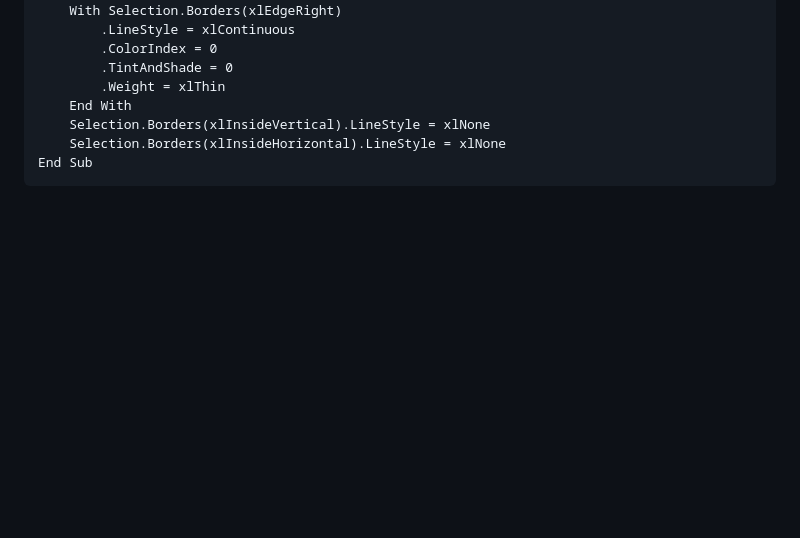
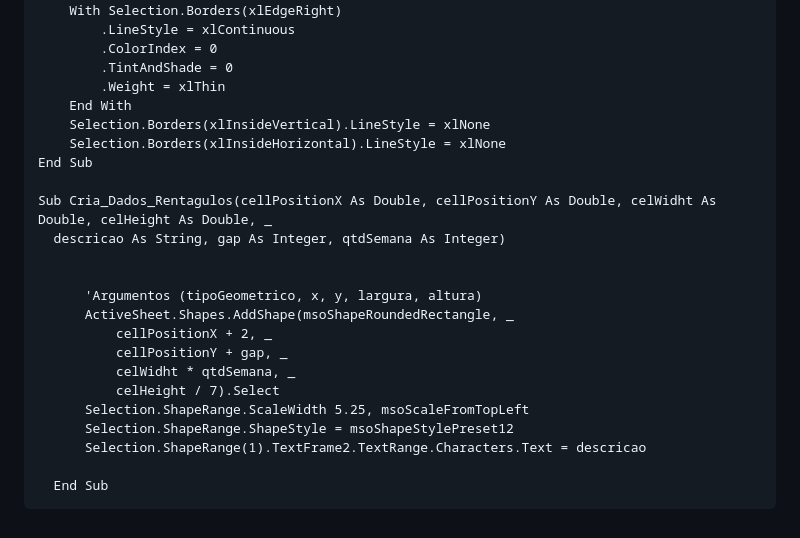
Before and after one commit to WeslleyIvis/ASGG, a Markdown page: Automacao.md, the part around the change. Rendered like a GitHub page; blank space fills up the shorter version.

```diff
--- a/Automacao.md
+++ b/Automacao.md
@@ -158,3 +158,19 @@ Sub SET_Calendario()
         Selection.Borders(xlInsideVertical).LineStyle = xlNone
         Selection.Borders(xlInsideHorizontal).LineStyle = xlNone
     End Sub
+
+    Sub Cria_Dados_Rentagulos(cellPositionX As Double, cellPositionY As Double, celWidht As Double, celHeight As Double, _
+      descricao As String, gap As Integer, qtdSemana As Integer)
+
+
+          'Argumentos (tipoGeometrico, x, y, largura, altura)
+          ActiveSheet.Shapes.AddShape(msoShapeRoundedRectangle, _
+              cellPositionX + 2, _
+              cellPositionY + gap, _
+              celWidht * qtdSemana, _
+              celHeight / 7).Select
+          Selection.ShapeRange.ScaleWidth 5.25, msoScaleFromTopLeft
+          Selection.ShapeRange.ShapeStyle = msoShapeStylePreset12
+          Selection.ShapeRange(1).TextFrame2.TextRange.Characters.Text = descricao
+
+      End Sub
```
